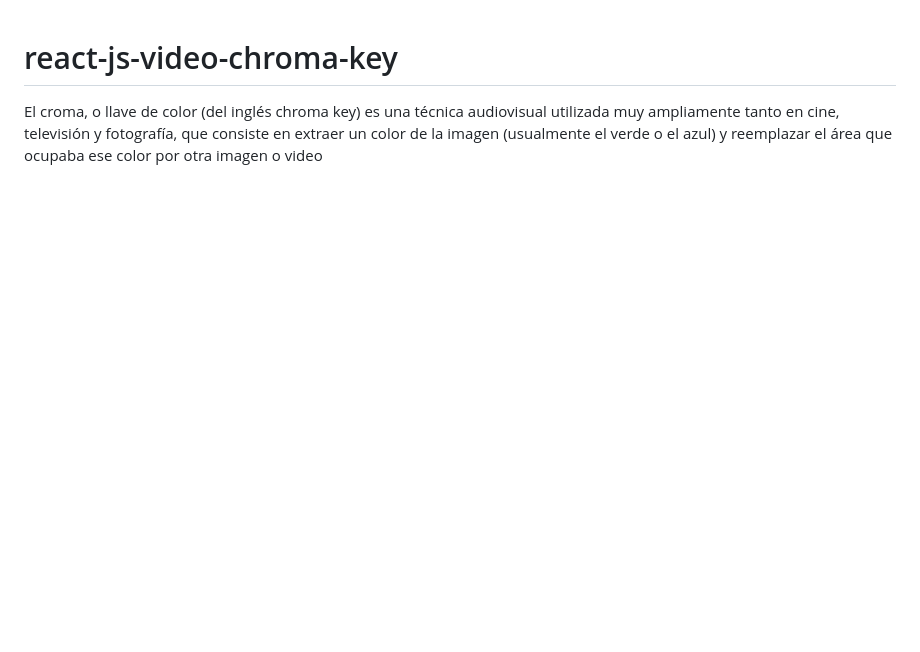
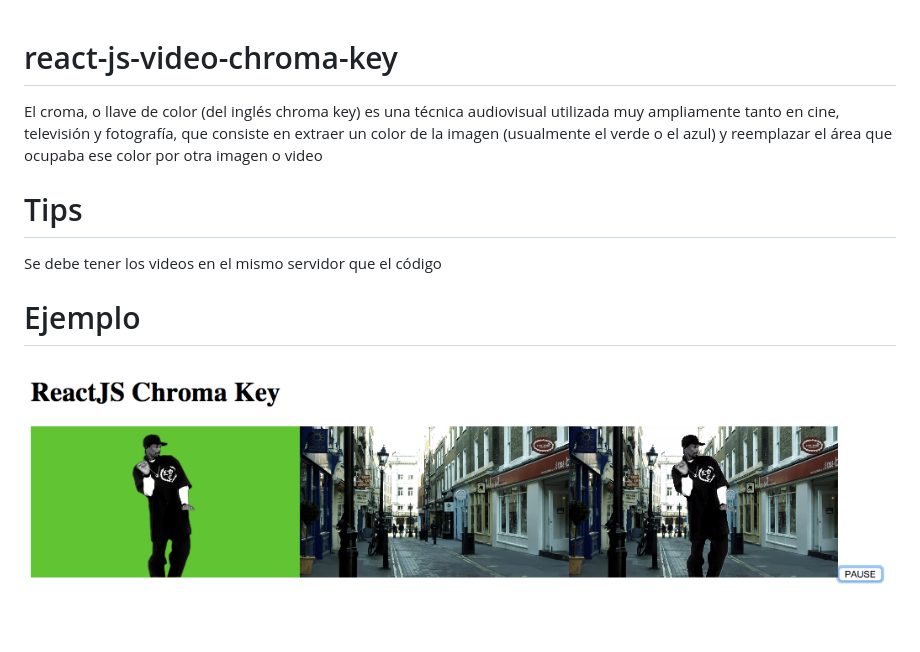
Before and after one commit to EstebanFuentealba/react-js-video-chroma-key, a Markdown page: README.md, the part around the change. Rendered like a GitHub page; pictures changed too: assets/screenshot.png (added); blank space fills up the shorter version.

Commit message:
added react chroma key

```diff
--- a/README.md
+++ b/README.md
@@ -1,2 +1,8 @@
 # react-js-video-chroma-key
 El croma, o llave de color (del inglés chroma key) es una técnica audiovisual utilizada muy ampliamente tanto en cine, televisión y fotografía, que consiste en extraer un color de la imagen (usualmente el verde o el azul) y reemplazar el área que ocupaba ese color por otra imagen o video
+
+# Tips
+Se debe tener los videos en el mismo servidor que el código
+
+# Ejemplo
+![Demo](https://github.com/EstebanFuentealba/react-js-video-chroma-key/blob/master/assets/screenshot.png)
```
Also changed, not shown: 3 other files.
